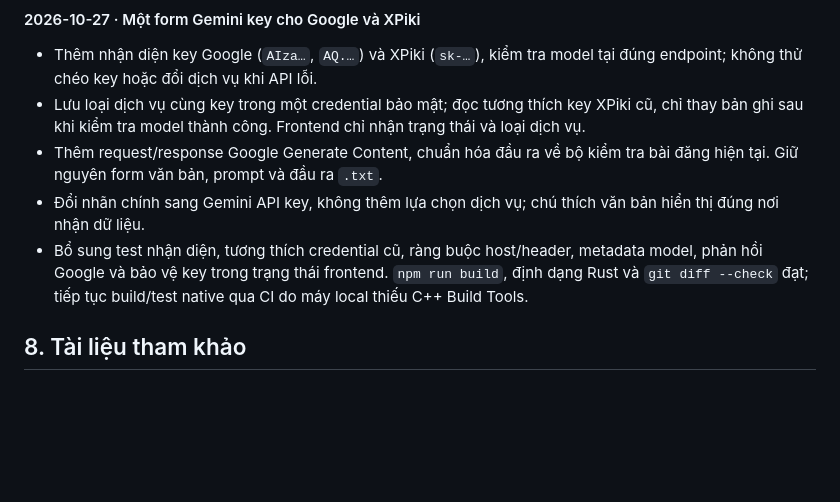
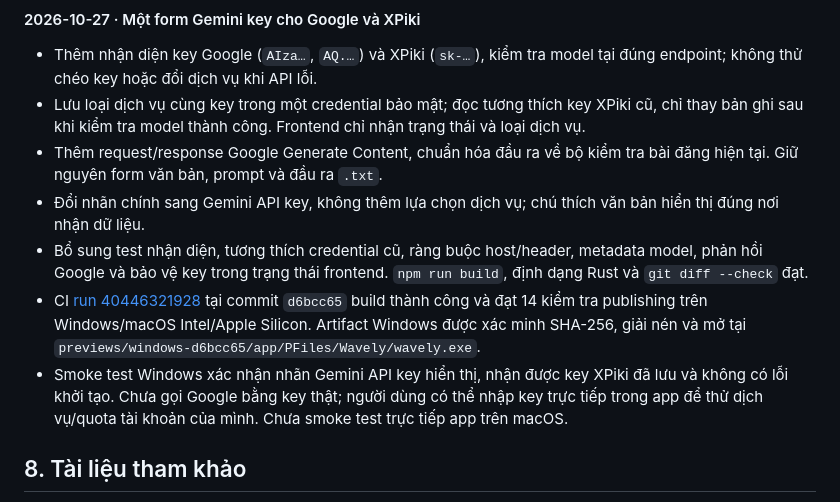
Before and after one commit to tinycorn-studio/auto_video_generate, a Markdown page: PLAN.md, the part around the change. GitHub-like rendering; blank space fills up the shorter version.

Commit message:
docs: record dual-provider build and Windows verification

```diff
--- a/PLAN.md
+++ b/PLAN.md
@@ -304,7 +304,9 @@ Khi có thay đổi, cập nhật cả bảng mốc ở trên và nhật ký sau
 - Lưu loại dịch vụ cùng key trong một credential bảo mật; đọc tương thích key XPiki cũ, chỉ thay bản ghi sau khi kiểm tra model thành công. Frontend chỉ nhận trạng thái và loại dịch vụ.
 - Thêm request/response Google Generate Content, chuẩn hóa đầu ra về bộ kiểm tra bài đăng hiện tại. Giữ nguyên form văn bản, prompt và đầu ra `.txt`.
 - Đổi nhãn chính sang Gemini API key, không thêm lựa chọn dịch vụ; chú thích văn bản hiển thị đúng nơi nhận dữ liệu.
-- Bổ sung test nhận diện, tương thích credential cũ, ràng buộc host/header, metadata model, phản hồi Google và bảo vệ key trong trạng thái frontend. `npm run build`, định dạng Rust và `git diff --check` đạt; tiếp tục build/test native qua CI do máy local thiếu C++ Build Tools.
+- Bổ sung test nhận diện, tương thích credential cũ, ràng buộc host/header, metadata model, phản hồi Google và bảo vệ key trong trạng thái frontend. `npm run build`, định dạng Rust và `git diff --check` đạt.
+- CI [run 40446321928](https://github.com/tinycorn-studio/auto_video_generate/actions/runs/40446321928) tại commit `d6bcc65` build thành công và đạt 14 kiểm tra publishing trên Windows/macOS Intel/Apple Silicon. Artifact Windows được xác minh SHA-256, giải nén và mở tại `previews/windows-d6bcc65/app/PFiles/Wavely/wavely.exe`.
+- Smoke test Windows xác nhận nhãn Gemini API key hiển thị, nhận được key XPiki đã lưu và không có lỗi khởi tạo. Chưa gọi Google bằng key thật; người dùng có thể nhập key trực tiếp trong app để thử dịch vụ/quota tài khoản của mình. Chưa smoke test trực tiếp app trên macOS.
 
 ## 8. Tài liệu tham khảo
 
```
